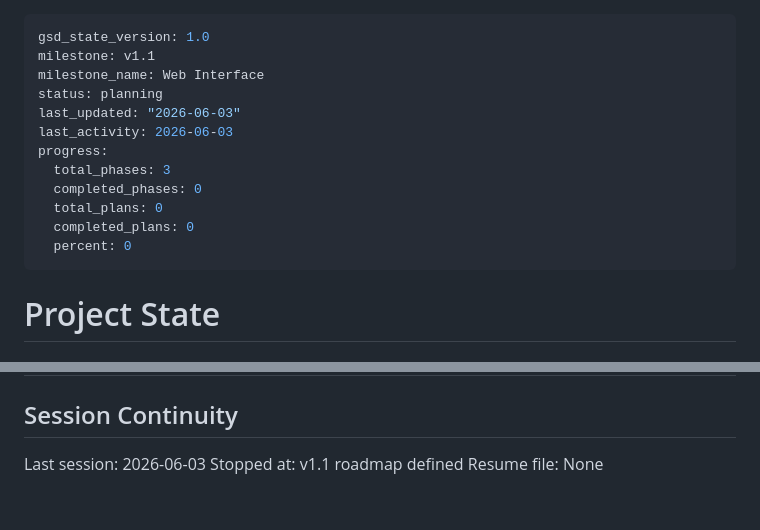
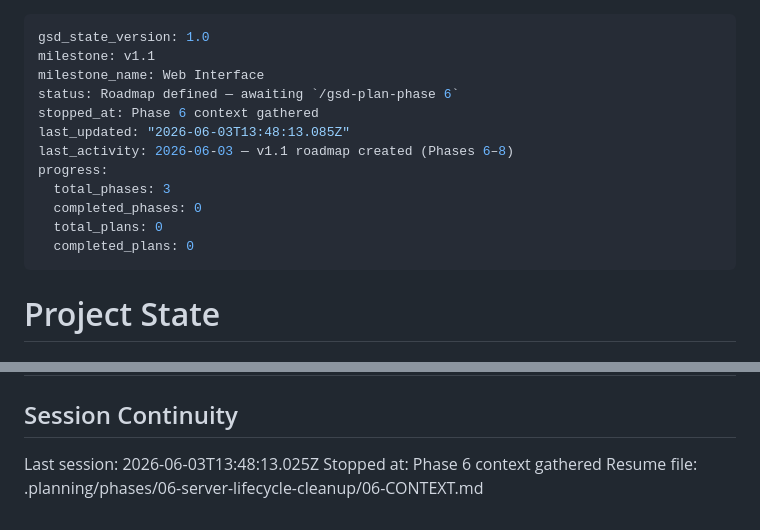
Before and after one commit to rank-forge/NitroFind, a Markdown page: .planning/STATE.md, 2 parts joined by grey strips. Rendered like a GitHub page.

Commit message:
docs(state): record phase 6 context session

```diff
--- a/.planning/STATE.md
+++ b/.planning/STATE.md
@@ -2,15 +2,15 @@
 gsd_state_version: 1.0
 milestone: v1.1
 milestone_name: Web Interface
-status: planning
-last_updated: "2026-06-03"
-last_activity: 2026-06-03
+status: Roadmap defined — awaiting `/gsd-plan-phase 6`
+stopped_at: Phase 6 context gathered
+last_updated: "2026-06-03T13:48:13.085Z"
+last_activity: 2026-06-03 — v1.1 roadmap created (Phases 6–8)
 progress:
   total_phases: 3
   completed_phases: 0
   total_plans: 0
   completed_plans: 0
-  percent: 0
 ---
 
 # Project State
@@ -99,6 +99,6 @@ Items acknowledged and deferred at milestone close on 2026-06-03:
 
 ## Session Continuity
 
-Last session: 2026-06-03
-Stopped at: v1.1 roadmap defined
-Resume file: None
+Last session: 2026-06-03T13:48:13.025Z
+Stopped at: Phase 6 context gathered
+Resume file: .planning/phases/06-server-lifecycle-cleanup/06-CONTEXT.md
```
